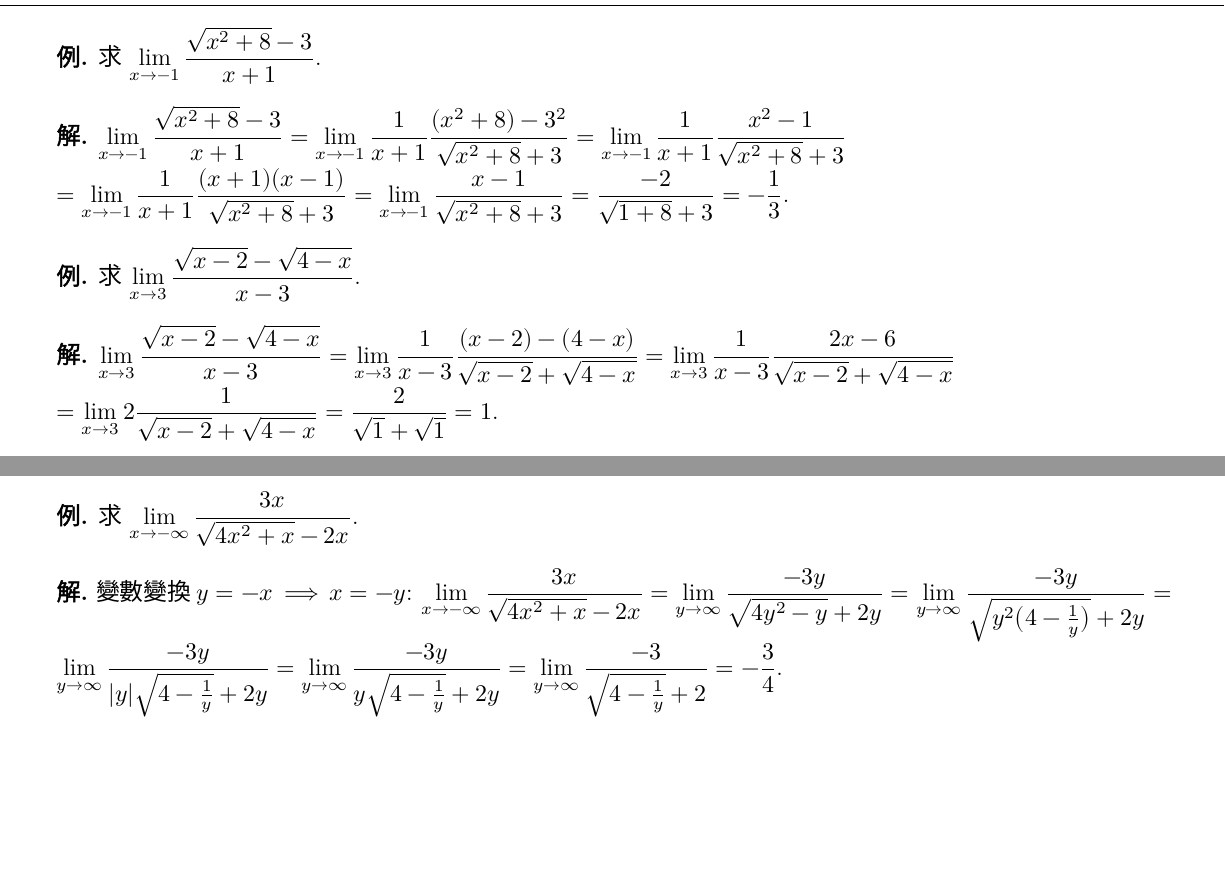
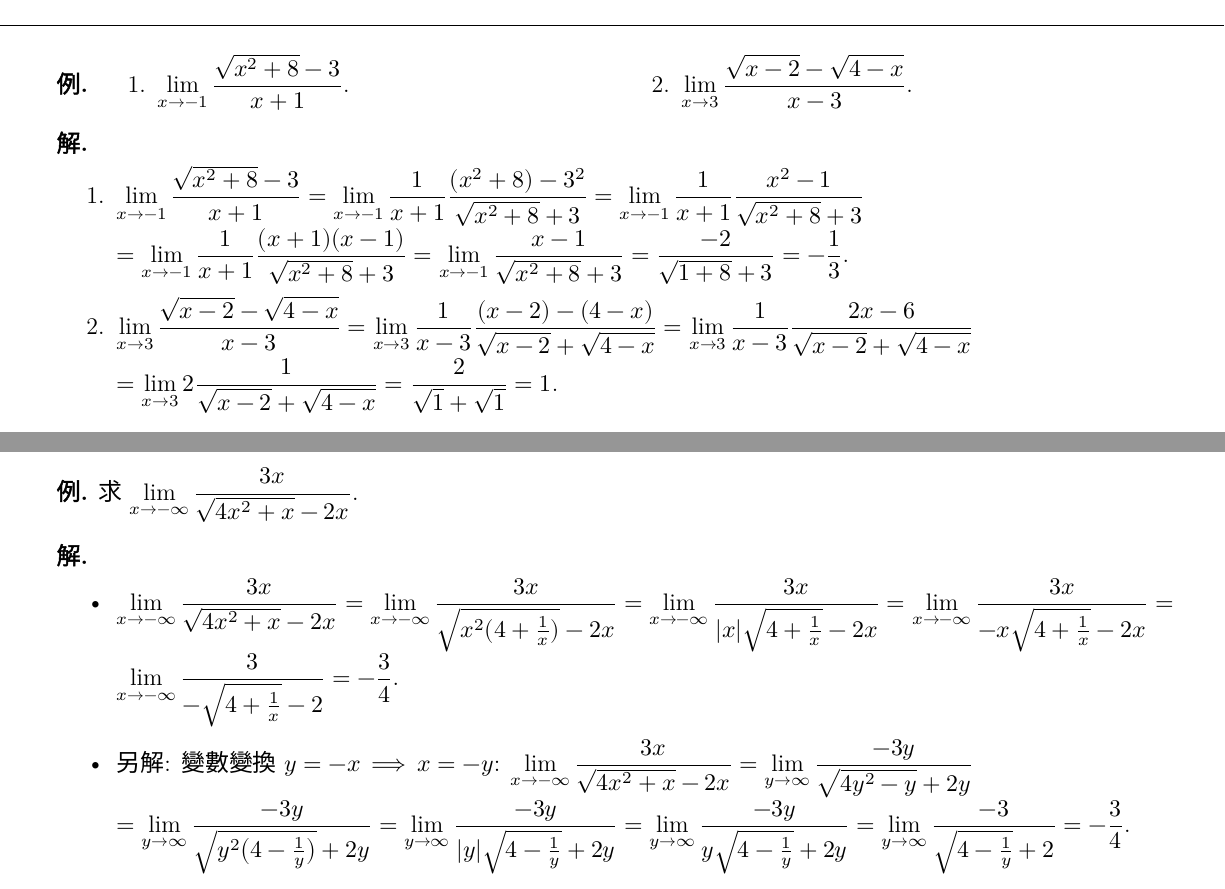
Before and after one commit to chang-ye-tu/calc, a LaTeX document (note/note01.tex): two parts of pages 2 and 3 of 4, joined at a grey line, cut so that both start at the same text, the shorter picture padded with empty space. Compiled offline with XeLaTeX; a missing font is replaced by an installed copy or a similar font.

Commit message:
Update note01.pdf

```diff
--- a/note/note01.tex
+++ b/note/note01.tex
@@ -287,19 +287,20 @@
 \myline
 
 \begin{ex}
-  求 $\ds\lim_{x\to-1}\frac{\sqrt{x^2 + 8} - 3}{x + 1}$.
+  \begin{multicols}{2}
+    \begin{enumerate}\setlength\itemsep{0em}
+      \item $\ds\lim_{x\to-1}\frac{\sqrt{x^2 + 8} - 3}{x + 1}$.
+      \item $\ds\lim_{x\to3}\frac{\sqrt{x - 2} - \sqrt{4 - x}}{x - 3}$.
+    \end{enumerate}
+  \end{multicols}
 \end{ex}
 
 \begin{sol}
-  $\ds\lim_{x\to-1}\frac{\sqrt{x^2 + 8} - 3}{x + 1} = \lim_{x\to-1}\frac{1}{x + 1}\frac{(x^2 + 8) - 3^2}{\sqrt{x^2 + 8} + 3} = \lim_{x\to-1}\frac{1}{x + 1}\frac{x^2 - 1}{\sqrt{x^2 + 8} + 3} \\= \lim_{x\to-1}\frac{1}{x + 1}\frac{(x + 1)(x - 1)}{\sqrt{x^2 + 8} + 3} =\lim_{x\to-1}\frac{x - 1}{\sqrt{x^2 + 8} + 3} = \frac{-2}{\sqrt{1 + 8} + 3} = -\frac{1}{3}$.
-\end{sol}
-
-\begin{ex}
-  求 $\ds\lim_{x\to3}\frac{\sqrt{x - 2} - \sqrt{4 - x}}{x - 3}$.
-\end{ex}
-
-\begin{sol}
-  $\ds\lim_{x\to3}\frac{\sqrt{x - 2} - \sqrt{4 - x}}{x - 3} = \lim_{x\to3}\frac{1}{x - 3}\frac{(x - 2) - (4 - x)}{\sqrt{x - 2} + \sqrt{4 - x}} = \lim_{x\to3}\frac{1}{x - 3}\frac{2 x - 6}{\sqrt{x - 2} + \sqrt{4 - x}} \\= \lim_{x\to3}2\frac{1}{\sqrt{x - 2} + \sqrt{4 - x}} = \frac{2}{\sqrt{1} + \sqrt{1}} = 1$.
+  \begin{enumerate}\setlength\itemsep{0em}
+    \item[]
+    \item $\ds\lim_{x\to-1}\frac{\sqrt{x^2 + 8} - 3}{x + 1} = \lim_{x\to-1}\frac{1}{x + 1}\frac{(x^2 + 8) - 3^2}{\sqrt{x^2 + 8} + 3} = \lim_{x\to-1}\frac{1}{x + 1}\frac{x^2 - 1}{\sqrt{x^2 + 8} + 3} \\= \lim_{x\to-1}\frac{1}{x + 1}\frac{(x + 1)(x - 1)}{\sqrt{x^2 + 8} + 3} =\lim_{x\to-1}\frac{x - 1}{\sqrt{x^2 + 8} + 3} = \frac{-2}{\sqrt{1 + 8} + 3} = -\frac{1}{3}$.
+    \item $\ds\lim_{x\to3}\frac{\sqrt{x - 2} - \sqrt{4 - x}}{x - 3} = \lim_{x\to3}\frac{1}{x - 3}\frac{(x - 2) - (4 - x)}{\sqrt{x - 2} + \sqrt{4 - x}} = \lim_{x\to3}\frac{1}{x - 3}\frac{2 x - 6}{\sqrt{x - 2} + \sqrt{4 - x}} \\= \lim_{x\to3}2\frac{1}{\sqrt{x - 2} + \sqrt{4 - x}} = \frac{2}{\sqrt{1} + \sqrt{1}} = 1$.
+  \end{enumerate}
 \end{sol}
 
 \begin{ex}
@@ -319,7 +320,11 @@
 \end{ex}
 
 \begin{sol}
-  變數變換 $y = -x\ie x=-y$: $\ds\lim_{x\to-\infty}\frac{3x}{\sqrt{4x^2 + x} - 2x} = \lim_{y\to\infty}\frac{-3y}{\sqrt{4y^2 - y} + 2y} = \lim_{y\to\infty}\frac{-3y}{\sqrt{y^2\big(4 - \frac{1}{y}\big)} + 2y} = \lim_{y\to\infty}\frac{-3y}{|y|\sqrt{4 - \frac{1}{y}} + 2y} =\lim_{y\to\infty}\frac{-3y}{y\sqrt{4 - \frac{1}{y}} + 2y} =\lim_{y\to\infty}\frac{-3}{\sqrt{4 - \frac{1}{y}} + 2} = -\frac{3}{4}$.
+  \begin{itemize}\setlength\itemsep{0em}
+    \item[]
+    \item $\ds\lim_{x\to-\infty}\frac{3x}{\sqrt{4x^2 + x} - 2x} = \lim_{x\to-\infty}\frac{3x}{\sqrt{x^2(4 + \frac{1}{x})} - 2x} = \lim_{x\to-\infty}\frac{3x}{|x|\sqrt{4 + \frac{1}{x}} - 2x} = \lim_{x\to-\infty}\frac{3x}{-x\sqrt{4 + \frac{1}{x}} - 2x} = \lim_{x\to-\infty}\frac{3}{-\sqrt{4 + \frac{1}{x}} - 2} = -\frac{3}{4}$.
+    \item 另解: 變數變換 $y = -x\ie x=-y$: $\ds\lim_{x\to-\infty}\frac{3x}{\sqrt{4x^2 + x} - 2x} = \lim_{y\to\infty}\frac{-3y}{\sqrt{4y^2 - y} + 2y} \\= \lim_{y\to\infty}\frac{-3y}{\sqrt{y^2\big(4 - \frac{1}{y}\big)} + 2y} = \lim_{y\to\infty}\frac{-3y}{|y|\sqrt{4 - \frac{1}{y}} + 2y} = \lim_{y\to\infty}\frac{-3y}{y\sqrt{4 - \frac{1}{y}} + 2y} =\lim_{y\to\infty}\frac{-3}{\sqrt{4 - \frac{1}{y}} + 2} = -\frac{3}{4}$.
+  \end{itemize}
 \end{sol}
 
 \begin{thm}[夾擠 (squeeze) 定理; 三明治定理]
```
Also changed, not shown: note/note01.pdf, note/note01.tex (2 more changed lines).
